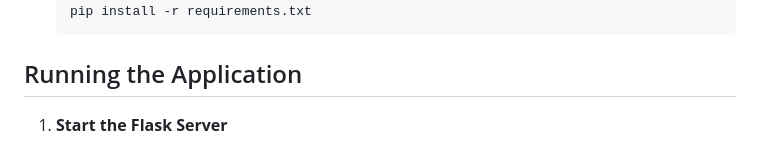
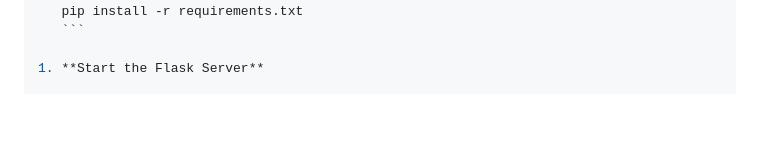
Before and after one commit to Som-Nang/traffice_sign_reco, a Markdown page: README_WEB.md, the part around one of its changes. Rendered like a GitHub page; blank space fills up the shorter version.

````diff
--- a/README_WEB.md
+++ b/README_WEB.md
@@ -17,8 +30,6 @@ A professional web-based GUI for traffic sign recognition using deep learning. T
    ```bash
    pip install -r requirements.txt
    ```
-
-## Running the Application
 
 1. **Start the Flask Server**
 
````
Also changed, not shown: other parts of README_WEB.md (+14 -0 lines).
